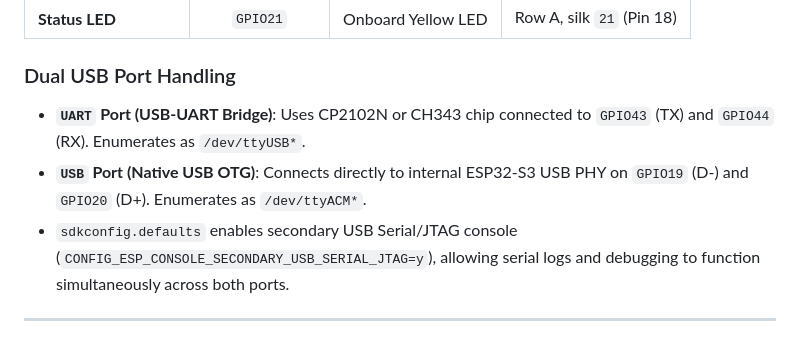
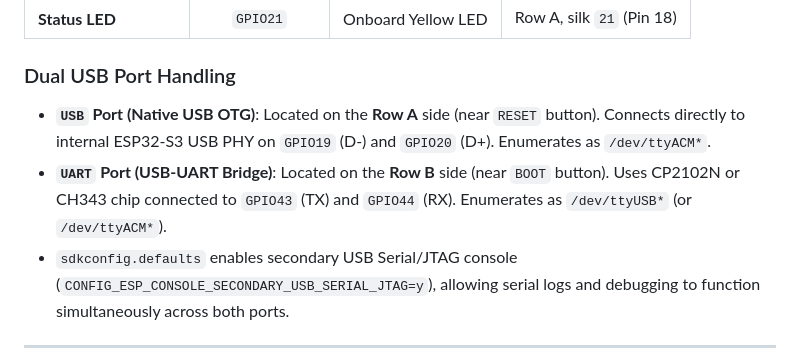
Before and after one commit to omakoto/raspberry-pi-pico, a Markdown page: esp32/README.md, the part around the change. Drawn GitHub-style.

Commit message:
Fix DevKitC-1 USB port and button positions to match reference photo

```diff
--- a/esp32/README.md
+++ b/esp32/README.md
@@ -110,8 +110,8 @@ To maximize portability between the compact Seeed Studio XIAO ESP32-S3 and the 4
 | **Status LED** | `GPIO21` | Onboard Yellow LED | Row A, silk `21` (Pin 18) |
 
 ### Dual USB Port Handling
-- **`UART` Port (USB-UART Bridge)**: Uses CP2102N or CH343 chip connected to `GPIO43` (TX) and `GPIO44` (RX). Enumerates as `/dev/ttyUSB*`.
-- **`USB` Port (Native USB OTG)**: Connects directly to internal ESP32-S3 USB PHY on `GPIO19` (D-) and `GPIO20` (D+). Enumerates as `/dev/ttyACM*`.
+- **`USB` Port (Native USB OTG)**: Located on the **Row A** side (near `RESET` button). Connects directly to internal ESP32-S3 USB PHY on `GPIO19` (D-) and `GPIO20` (D+). Enumerates as `/dev/ttyACM*`.
+- **`UART` Port (USB-UART Bridge)**: Located on the **Row B** side (near `BOOT` button). Uses CP2102N or CH343 chip connected to `GPIO43` (TX) and `GPIO44` (RX). Enumerates as `/dev/ttyUSB*` (or `/dev/ttyACM*`).
 - `sdkconfig.defaults` enables secondary USB Serial/JTAG console (`CONFIG_ESP_CONSOLE_SECONDARY_USB_SERIAL_JTAG=y`), allowing serial logs and debugging to function simultaneously across both ports.
 
 ---
```
Also changed, not shown: esp32/2026-09-06-w5500-lan-test/README.md (+6 -6 lines), ref/esp32-s3-devkitc-1.md (+19 -29 lines).
